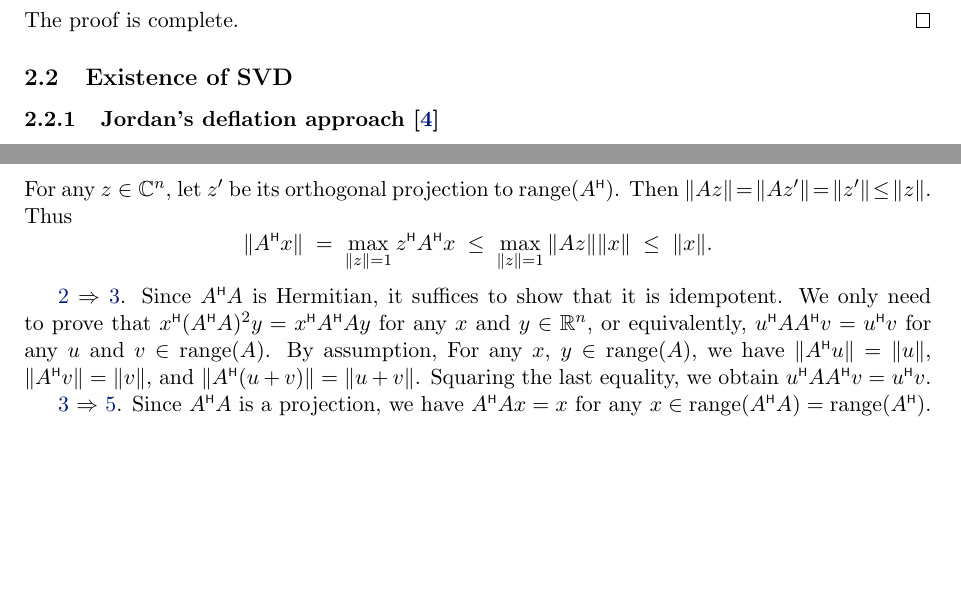
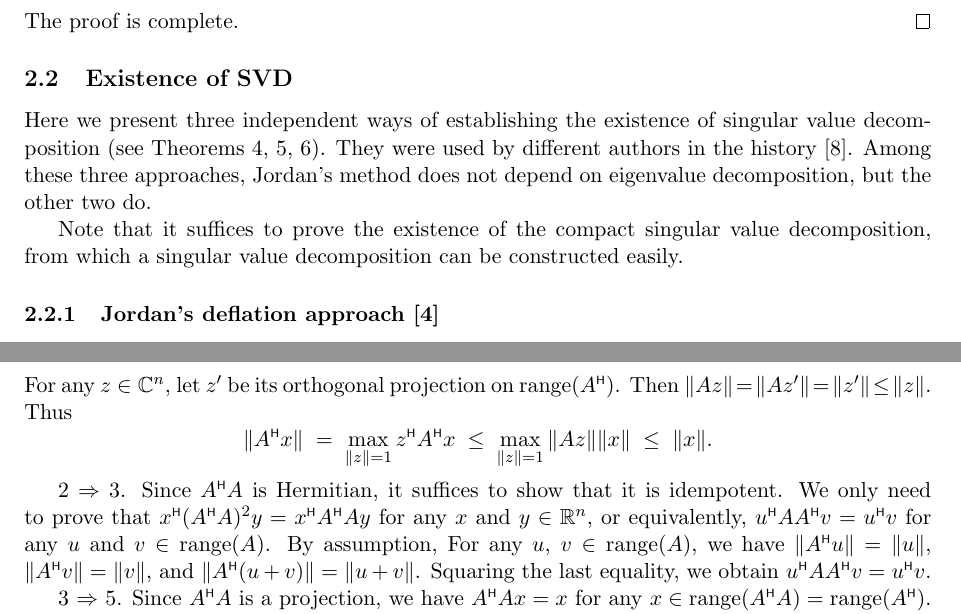
Before and after one commit to equipez/svd, a LaTeX paper (svd.tex): two parts of pages 3 and 9 of 14 before the commit and two parts of pages 3 and 10 of 14 after it, joined at a grey line, cut so that both start at the same text, the shorter picture padded with empty space. Compiled offline with pdfLaTeX.

Commit message:
2021-03-03-19:35:51-HKT history

```diff
--- a/svd.tex
+++ b/svd.tex
@@ -1,5 +1,5 @@
-\documentclass[11pt,a4paper]{article}
-%\documentclass[11pt,a4paper,draft]{article}
+%\documentclass[11pt,a4paper]{article}
+\documentclass[11pt,a4paper,draft]{article}
 
 \voffset=-1.5cm \hoffset=-1.4cm \textwidth=16cm \textheight=22.0cm
 
@@ -513,6 +513,15 @@ The proof is complete.
 
 \subsection{Existence of SVD}
 
+Here we present three independent ways of establishing the existence of
+singular value decomposition (see~Theorems~\ref{th:svd}, \ref{th:ey}, \ref{th:lanczos}).
+They were used by different authors in the history~\cite{Stewart_1993}.
+Among these three approaches, Jordan's method does not depend on eigenvalue decomposition, but the
+other two do.
+
+Note that it suffices to prove the existence of the compact singular value decomposition, from which
+a singular value decomposition can be constructed easily.
+
 \subsubsection{Jordan's deflation approach~\cite{Jordan_1874}}
 
 \begin{lemma}
@@ -1172,5 +1181,5 @@ The following proposition collects various characterizations of partial isometri
     \end{equation*}
-  For any~$z\in\CC^{n}$, let~$z'$ be its orthogonal projection to~$\range(A^\hmt)$. Then~$\|Az\|\!=\!\|Az'\|\!=\!\|z'\|\!\le\!\|z\|$. Thus
+  For any~$z\in\CC^{n}$, let~$z'$ be its orthogonal projection on~$\range(A^\hmt)$. Then~$\|Az\|\!=\!\|Az'\|\!=\!\|z'\|\!\le\!\|z\|$. Thus
     \begin{equation*}
       \|A^\hmt x\| \;=\; \max_{\|z\|=1}z^\hmt A^\hmt x
       \;\le\; \max_{\|z\|=1}\|Az\|\|x\| \;\le\; \|x\|.
@@ -1180,7 +1189,7 @@ The following proposition collects various characterizations of partial isometri
       only need to prove that~$x^\hmt(A^\hmt A)^2y=x^\hmt A^\hmt Ay$ for any~$x$ and~$y\in \real^n$,
       or equivalently, $u^\hmt A A^\hmt v=u^\hmt v$ for  any~$u$ and~$v\in \range(A)$. By
       assumption,
-      For any~$x$, $y\in\range(A)$, we have $\|A^\hmt u\|=\|u\|$, $\|A^\hmt v\|=\|v\|$, and
+      For any~$u$, $v\in\range(A)$, we have $\|A^\hmt u\|=\|u\|$, $\|A^\hmt v\|=\|v\|$, and
       $\|A^\hmt (u+v)\| = \|u+v\|$. Squaring the last equality, we obtain~$u^\hmt AA^\hmt v = u^\hmt
       v$.
 
```
Also changed, not shown: svd.bbl, svd.pdf, svd.tex (18 more changed lines), 3 other files.
